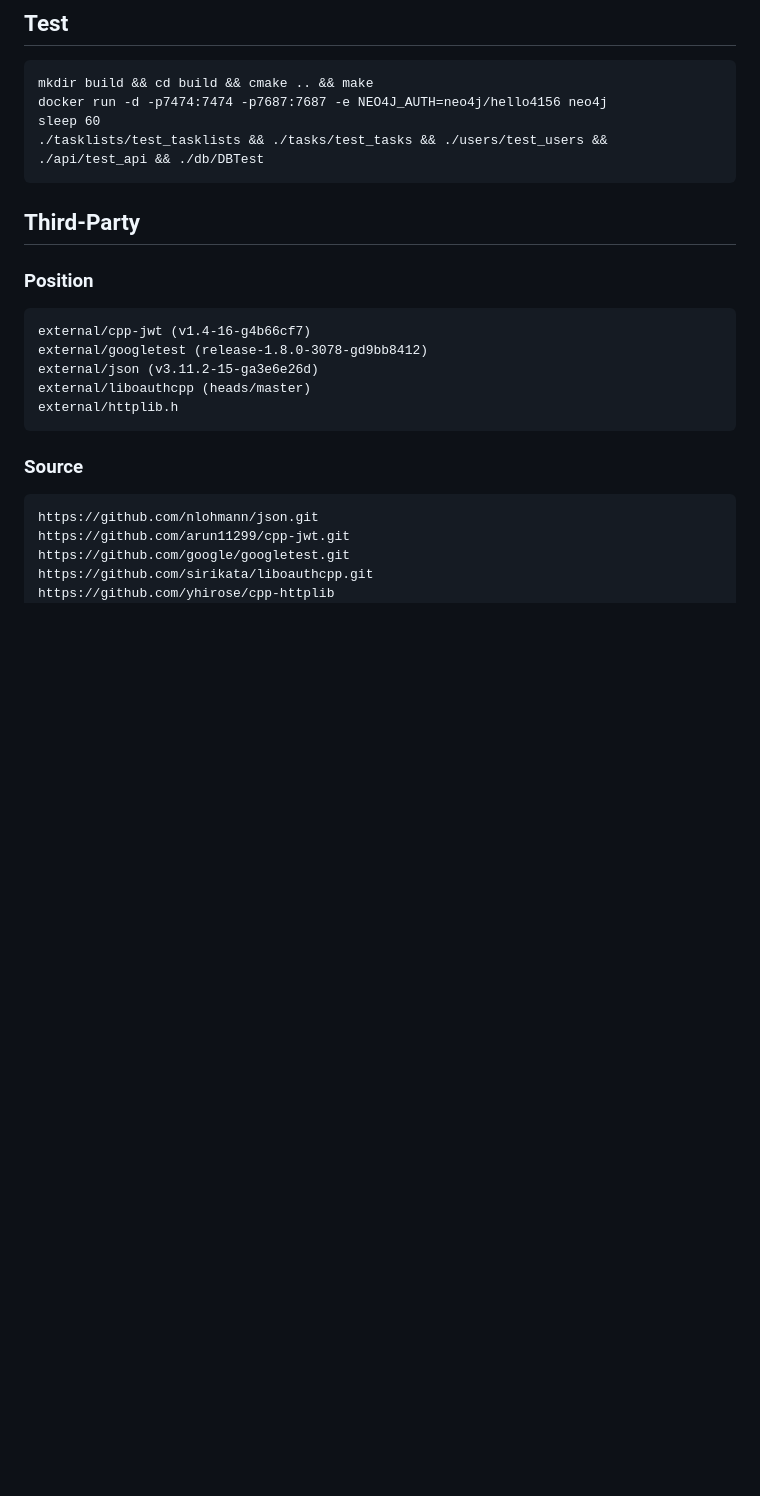
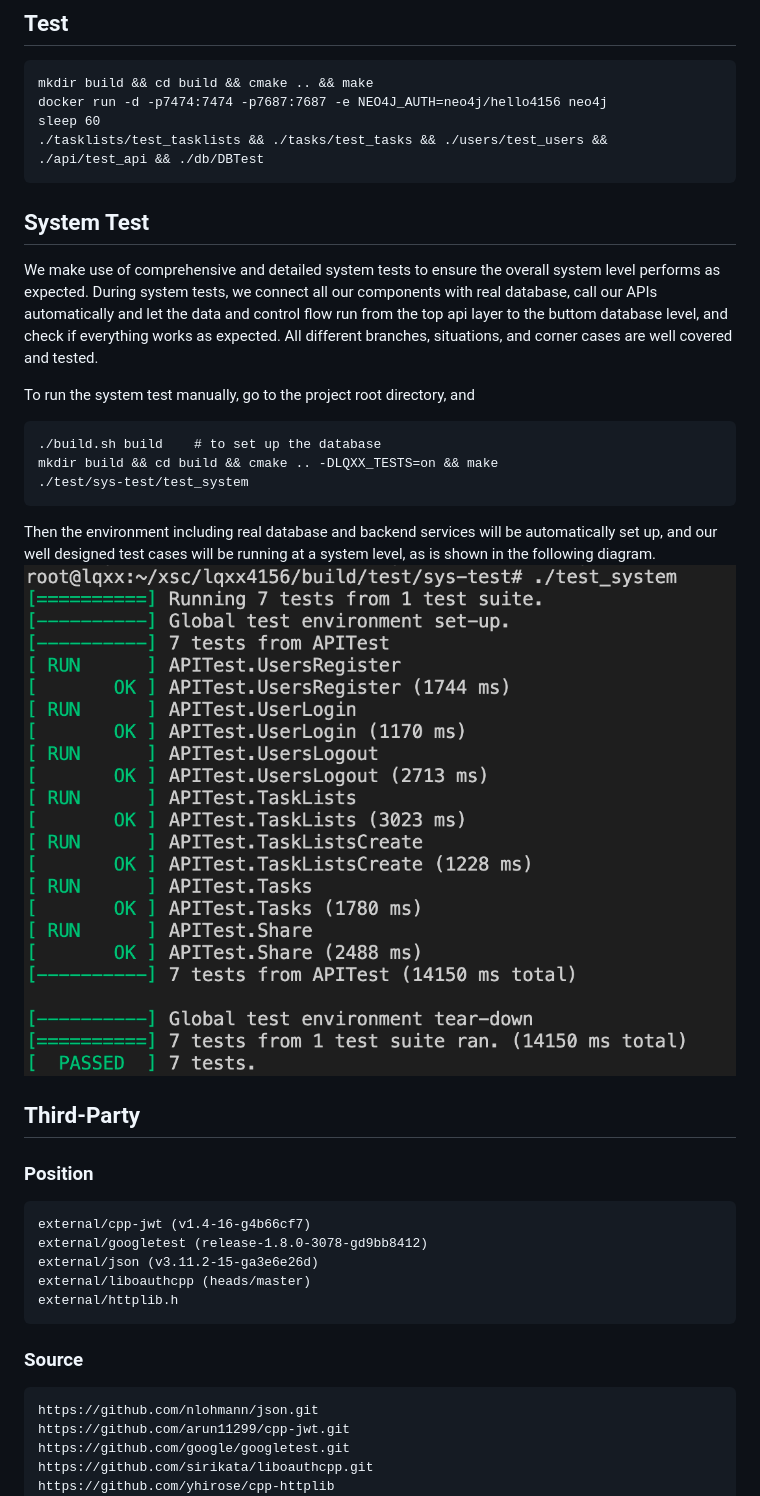
Before and after one commit to xxcisxxc/lqxx4156, a Markdown page: README.md, the part around the change. Drawn GitHub-style; pictures changed too: documents/system-test-1.png (added); blank space fills up the shorter version.

Commit message:
test: system tests passed

````diff
--- a/README.md
+++ b/README.md
@@ -51,6 +51,23 @@ docker run -d -p7474:7474 -p7687:7687 -e NEO4J_AUTH=neo4j/hello4156 neo4j
 sleep 60
 ./tasklists/test_tasklists && ./tasks/test_tasks && ./users/test_users && ./api/test_api && ./db/DBTest
 ```
+
+## System Test
+We make use of comprehensive and detailed system tests to ensure the overall system level performs as expected. During system tests,
+we connect all our components with real database, call our APIs automatically and let the data and control flow run from the top api
+layer to the buttom database level, and check if everything works as expected. All different branches, situations, and corner cases are
+well covered and tested.
+
+To run the system test manually, go to the project root directory, and
+```
+./build.sh build    # to set up the database
+mkdir build && cd build && cmake .. -DLQXX_TESTS=on && make
+./test/sys-test/test_system
+```
+Then the environment including real database and backend services will be automatically set up, and our well designed test cases
+will be running at a system level, as is shown in the following diagram.
+![system-test-1](/documents/system-test-1.png)
+
 
 ## Third-Party
 
````
Also changed, not shown: 4 other files.
